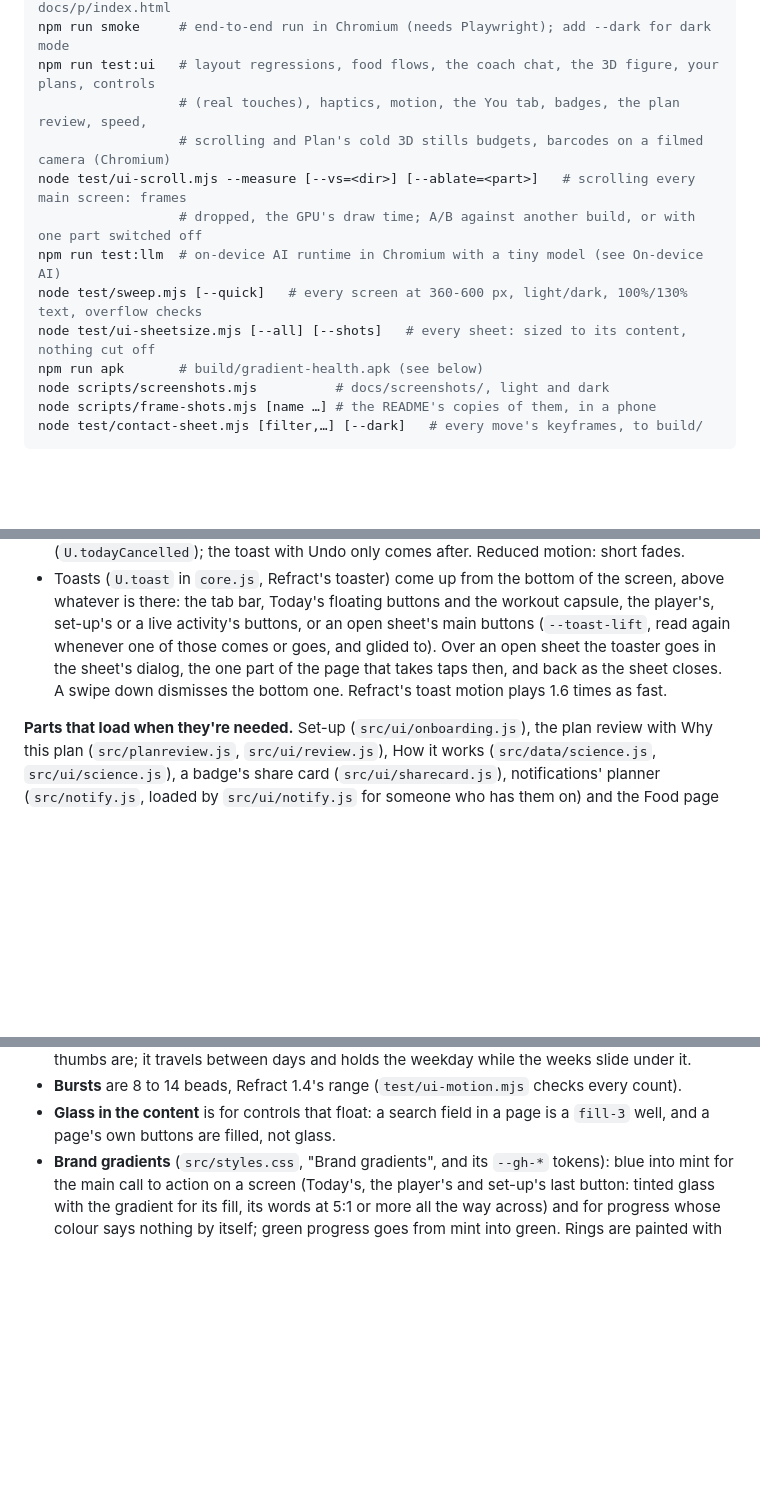
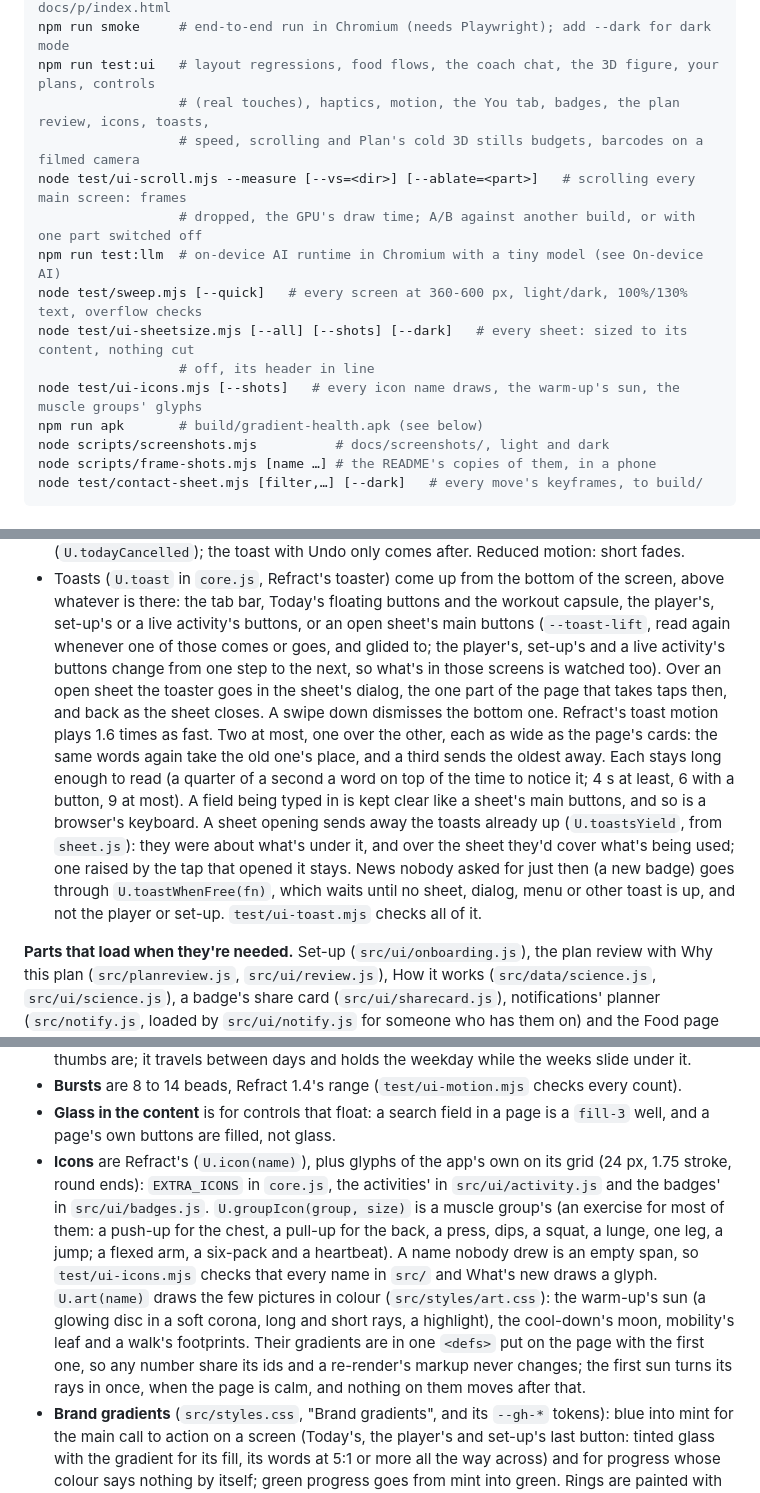
Before and after one commit to ShadowsDistant/gradient-health, a Markdown page: docs/DEVELOPING.md, 3 parts joined by grey strips. Drawn GitHub-style; blank space fills up the shorter version.

Commit message:
DEVELOPING: toasts, the glass's density and edge, icons and art
How toasts are paced and placed (two at most, read time, fields and the
keyboard, U.toastsYield, U.toastWhenFree), the glass words sit on (0.9
on Refract's density scale, solid at the screen's bottom edge), and the
app's icons (EXTRA_ICONS, U.groupIcon, U.art); the new test commands.

Co-Authored-By: Claude Opus 5.5 <noreply@anthropic.com>
Claude-Session: https://claude.ai/code/session_01EgKEMKkhtCMxP2KQ3Z2Lhp

```diff
--- a/docs/DEVELOPING.md
+++ b/docs/DEVELOPING.md
@@ -121,13 +121,15 @@ npm test          # simulations, insights, AI (mocked API), coach, poses, persis
 npm run build     # dist/gradient-health.html, dist/lazy/, docs/PRIVACY.md and docs/p/index.html
 npm run smoke     # end-to-end run in Chromium (needs Playwright); add --dark for dark mode
 npm run test:ui   # layout regressions, food flows, the coach chat, the 3D figure, your plans, controls
-                  # (real touches), haptics, motion, the You tab, badges, the plan review, speed,
-                  # scrolling and Plan's cold 3D stills budgets, barcodes on a filmed camera (Chromium)
+                  # (real touches), haptics, motion, the You tab, badges, the plan review, icons, toasts,
+                  # speed, scrolling and Plan's cold 3D stills budgets, barcodes on a filmed camera
 node test/ui-scroll.mjs --measure [--vs=<dir>] [--ablate=<part>]   # scrolling every main screen: frames
                   # dropped, the GPU's draw time; A/B against another build, or with one part switched off
 npm run test:llm  # on-device AI runtime in Chromium with a tiny model (see On-device AI)
 node test/sweep.mjs [--quick]   # every screen at 360-600 px, light/dark, 100%/130% text, overflow checks
-node test/ui-sheetsize.mjs [--all] [--shots]   # every sheet: sized to its content, nothing cut off
+node test/ui-sheetsize.mjs [--all] [--shots] [--dark]   # every sheet: sized to its content, nothing cut
+                  # off, its header in line
+node test/ui-icons.mjs [--shots]   # every icon name draws, the warm-up's sun, the muscle groups' glyphs
 npm run apk       # build/gradient-health.apk (see below)
 node scripts/screenshots.mjs          # docs/screenshots/, light and dark
 node scripts/frame-shots.mjs [name …] # the README's copies of them, in a phone
@@ -188,9 +190,20 @@ left alone. A few conventions:
 - Toasts (`U.toast` in `core.js`, Refract's toaster) come up from the bottom of the screen, above
   whatever is there: the tab bar, Today's floating buttons and the workout capsule, the player's,
   set-up's or a live activity's buttons, or an open sheet's main buttons (`--toast-lift`, read again
-  whenever one of those comes or goes, and glided to). Over an open sheet the toaster goes in the
+  whenever one of those comes or goes, and glided to; the player's, set-up's and a live activity's
+  buttons change from one step to the next, so what's in those screens is watched too). Over an open
+  sheet the toaster goes in the
   sheet's dialog, the one part of the page that takes taps then, and back as the sheet closes. A
-  swipe down dismisses the bottom one. Refract's toast motion plays 1.6 times as fast.
+  swipe down dismisses the bottom one. Refract's toast motion plays 1.6 times as fast. Two at most,
+  one over the other, each as wide as the page's cards: the same words again take the old one's
+  place, and a third sends the oldest away. Each stays long enough to read (a quarter of a second a
+  word on top of the time to notice it; 4 s at least, 6 with a button, 9 at most). A field being
+  typed in is kept clear like a sheet's main buttons, and so is a browser's keyboard. A sheet
+  opening sends away the toasts already up (`U.toastsYield`, from `sheet.js`): they were about what's
+  under it, and over the sheet they'd cover what's being used; one raised by the tap that opened it
+  stays. News nobody asked for just then (a new badge) goes through `U.toastWhenFree(fn)`, which
+  waits until no sheet, dialog, menu or other toast is up, and not the player or set-up.
+  `test/ui-toast.mjs` checks all of it.
 
 **Parts that load when they're needed.** Set-up (`src/ui/onboarding.js`), the plan review with
 Why this plan (`src/planreview.js`, `src/ui/review.js`), How it works (`src/data/science.js`,
@@ -483,6 +501,17 @@ Where the app uses Refract 1.4's newer parts:
 - **Bursts** are 8 to 14 beads, Refract 1.4's range (`test/ui-motion.mjs` checks every count).
 - **Glass in the content** is for controls that float: a search field in a page is a `fill-3` well,
   and a page's own buttons are filled, not glass.
+- **Icons** are Refract's (`U.icon(name)`), plus glyphs of the app's own on its grid (24 px, 1.75
+  stroke, round ends): `EXTRA_ICONS` in `core.js`, the activities' in `src/ui/activity.js` and the
+  badges' in `src/ui/badges.js`. `U.groupIcon(group, size)` is a muscle group's (an exercise for most
+  of them: a push-up for the chest, a pull-up for the back, a press, dips, a squat, a lunge, one leg,
+  a jump; a flexed arm, a six-pack and a heartbeat). A name nobody drew is an empty span, so
+  `test/ui-icons.mjs` checks that every name in `src/` and What's new draws a glyph. `U.art(name)`
+  draws the few pictures in colour (`src/styles/art.css`): the warm-up's sun (a glowing disc in a
+  soft corona, long and short rays, a highlight), the cool-down's moon, mobility's leaf and a walk's
+  footprints. Their gradients are in one `<defs>` put on the page with the first one, so any number
+  share its ids and a re-render's markup never changes; the first sun turns its rays in once, when
+  the page is calm, and nothing on them moves after that.
 - **Brand gradients** (`src/styles.css`, "Brand gradients", and its `--gh-*` tokens): blue into mint
   for the main call to action on a screen (Today's, the player's and set-up's last button: tinted
   glass with the gradient for its fill, its words at 5:1 or more all the way across) and for
```
Also changed, not shown: other parts of docs/DEVELOPING.md (+6 -1 lines).
